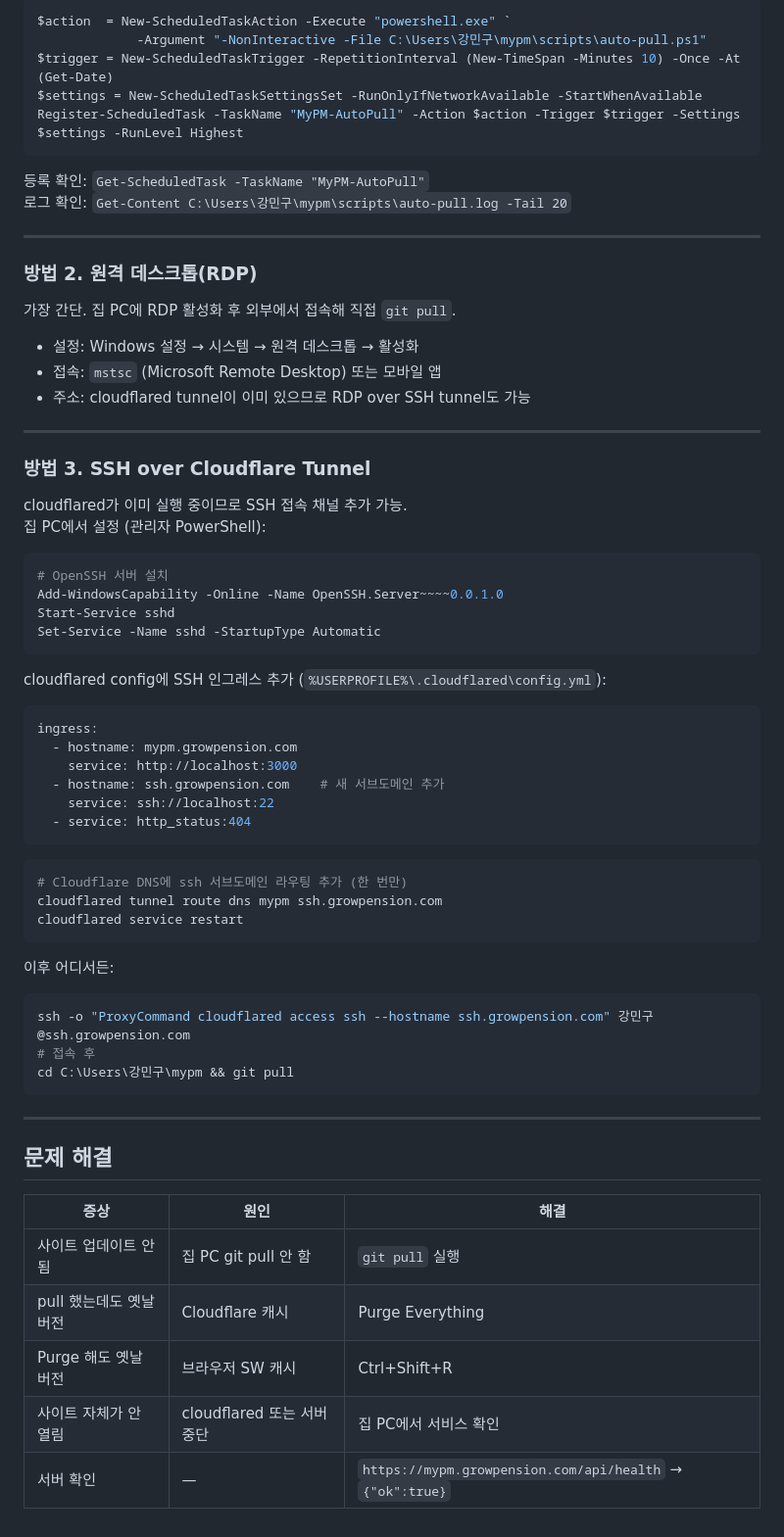
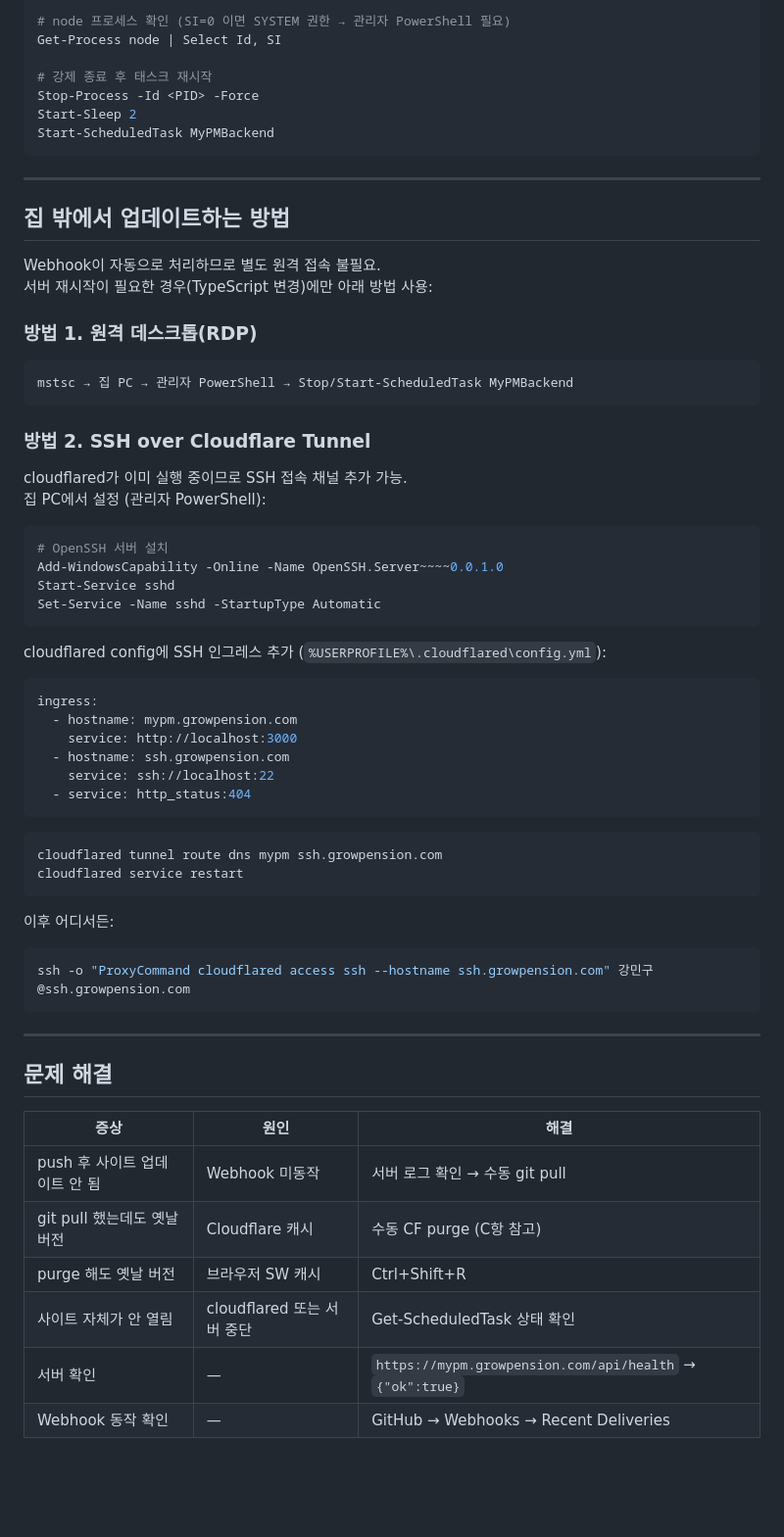
Before and after one commit to imgkang/my-ps, a Markdown page: docs/DEPLOY.md, the part around one of its changes. Shown at 98% size. GitHub-like rendering; blank space fills up the shorter version.

````diff
--- a/docs/DEPLOY.md
+++ b/docs/DEPLOY.md
@@ -97,27 +95,27 @@ if ($before -ne $after) {
 ```powershell
-$action  = New-ScheduledTaskAction -Execute "powershell.exe" `
-             -Argument "-NonInteractive -File C:\Users\강민구\mypm\scripts\auto-pull.ps1"
-$trigger = New-ScheduledTaskTrigger -RepetitionInterval (New-TimeSpan -Minutes 10) -Once -At (Get-Date)
-$settings = New-ScheduledTaskSettingsSet -RunOnlyIfNetworkAvailable -StartWhenAvailable
-Register-ScheduledTask -TaskName "MyPM-AutoPull" -Action $action -Trigger $trigger -Settings $settings -RunLevel Highest
+# node 프로세스 확인 (SI=0 이면 SYSTEM 권한 → 관리자 PowerShell 필요)
+Get-Process node | Select Id, SI
+
+# 강제 종료 후 태스크 재시작
+Stop-Process -Id <PID> -Force
+Start-Sleep 2
+Start-ScheduledTask MyPMBackend
 ```
-
-등록 확인: `Get-ScheduledTask -TaskName "MyPM-AutoPull"`
-로그 확인: `Get-Content C:\Users\강민구\mypm\scripts\auto-pull.log -Tail 20`
 
 ---
 
-### 방법 2. 원격 데스크톱(RDP)
+## 집 밖에서 업데이트하는 방법
 
-가장 간단. 집 PC에 RDP 활성화 후 외부에서 접속해 직접 `git pull`.
+Webhook이 자동으로 처리하므로 별도 원격 접속 불필요.
+서버 재시작이 필요한 경우(TypeScript 변경)에만 아래 방법 사용:
 
-- 설정: Windows 설정 → 시스템 → 원격 데스크톱 → 활성화
-- 접속: `mstsc` (Microsoft Remote Desktop) 또는 모바일 앱
-- 주소: cloudflared tunnel이 이미 있으므로 RDP over SSH tunnel도 가능
+### 방법 1. 원격 데스크톱(RDP)
 
----
+```
+mstsc → 집 PC → 관리자 PowerShell → Stop/Start-ScheduledTask MyPMBackend
+```
 
-### 방법 3. SSH over Cloudflare Tunnel
+### 방법 2. SSH over Cloudflare Tunnel
 
 cloudflared가 이미 실행 중이므로 SSH 접속 채널 추가 가능.
 집 PC에서 설정 (관리자 PowerShell):
@@ -133,13 +131,12 @@ cloudflared config에 SSH 인그레스 추가 (`%USERPROFILE%\.cloudflared\confi
 ingress:
   - hostname: mypm.growpension.com
     service: http://localhost:3000
-  - hostname: ssh.growpension.com    # 새 서브도메인 추가
+  - hostname: ssh.growpension.com
     service: ssh://localhost:22
   - service: http_status:404
 ```
 
 ```powershell
-# Cloudflare DNS에 ssh 서브도메인 라우팅 추가 (한 번만)
 cloudflared tunnel route dns mypm ssh.growpension.com
 cloudflared service restart
 ```
@@ -147,8 +144,6 @@ cloudflared service restart
 이후 어디서든:
 ```bash
 ssh -o "ProxyCommand cloudflared access ssh --hostname ssh.growpension.com" 강민구@ssh.growpension.com
-# 접속 후
-cd C:\Users\강민구\mypm && git pull
 ```
 
 ---
@@ -157,8 +152,9 @@ cd C:\Users\강민구\mypm && git pull
 
 | 증상 | 원인 | 해결 |
 |------|------|------|
-| 사이트 업데이트 안 됨 | 집 PC git pull 안 함 | `git pull` 실행 |
-| pull 했는데도 옛날 버전 | Cloudflare 캐시 | Purge Everything |
-| Purge 해도 옛날 버전 | 브라우저 SW 캐시 | Ctrl+Shift+R |
-| 사이트 자체가 안 열림 | cloudflared 또는 서버 중단 | 집 PC에서 서비스 확인 |
+| push 후 사이트 업데이트 안 됨 | Webhook 미동작 | 서버 로그 확인 → 수동 git pull |
+| git pull 했는데도 옛날 버전 | Cloudflare 캐시 | 수동 CF purge (C항 참고) |
+| purge 해도 옛날 버전 | 브라우저 SW 캐시 | Ctrl+Shift+R |
+| 사이트 자체가 안 열림 | cloudflared 또는 서버 중단 | Get-ScheduledTask 상태 확인 |
 | 서버 확인 | — | `https://mypm.growpension.com/api/health` → `{"ok":true}` |
+| Webhook 동작 확인 | — | GitHub → Webhooks → Recent Deliveries |
````
Also changed, not shown: other parts of docs/DEPLOY.md (+45 -47 lines), docs/PROGRESS.md (+57 -4 lines).
